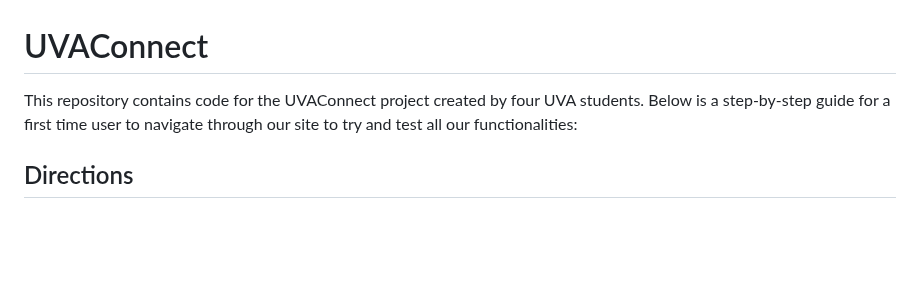
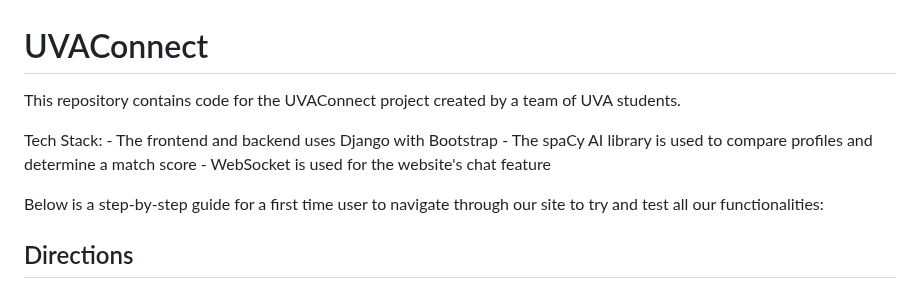
Before and after one commit to alter5/UVAConnect, a Markdown page: README.md, the part around the change. Rendered like a GitHub page; blank space fills up the shorter version.

```diff
--- a/README.md
+++ b/README.md
@@ -1,6 +1,12 @@
 # UVAConnect
 
-This repository contains code for the UVAConnect project created by four UVA students.
+This repository contains code for the UVAConnect project created by a team of UVA students.
+
+Tech Stack:
+    - The frontend and backend uses Django with Bootstrap
+    - The spaCy AI library is used to compare profiles and determine a match score
+    - WebSocket is used for the website's chat feature
+
 Below is a step-by-step guide for a first time user to navigate through our site to try and test all our functionalities:
 
 ## Directions
```
